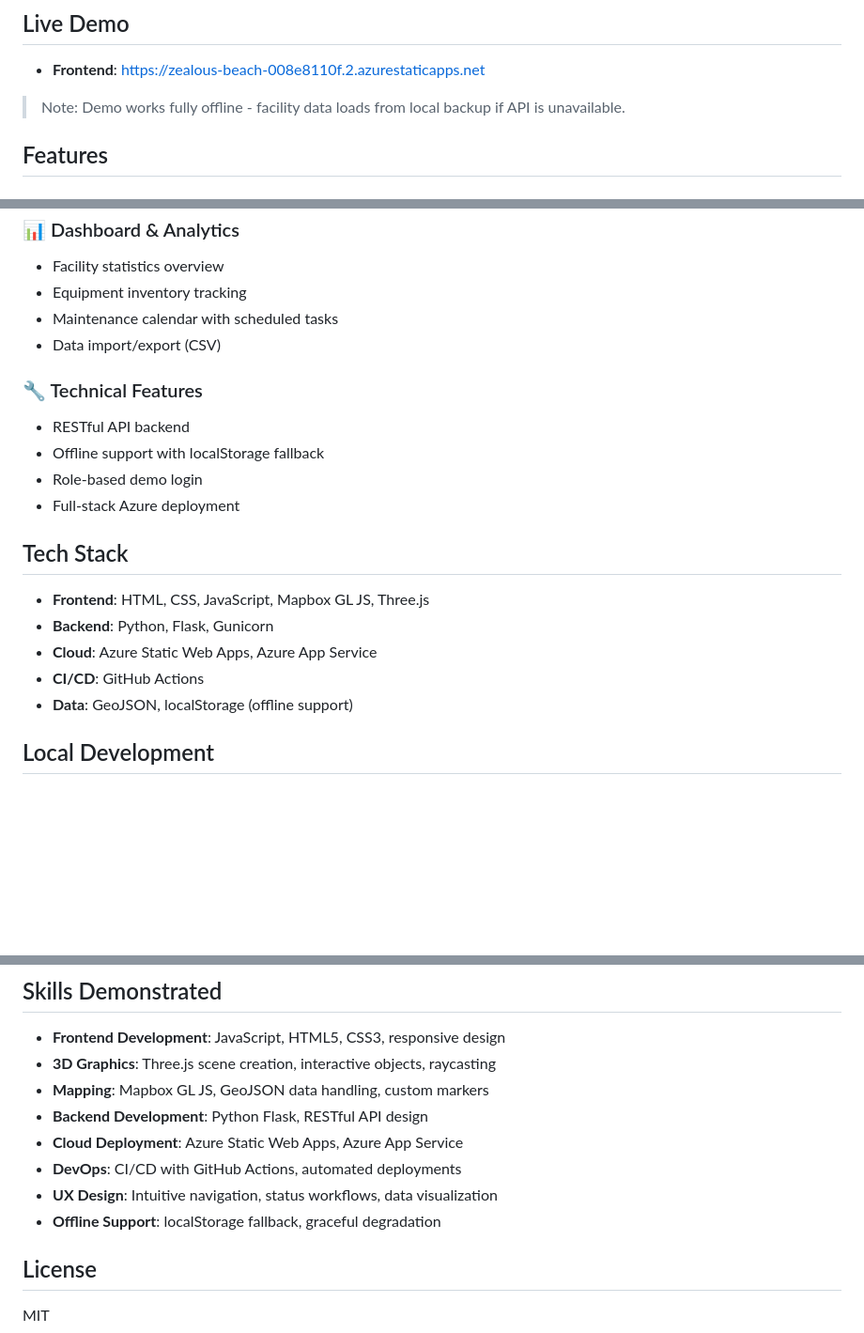
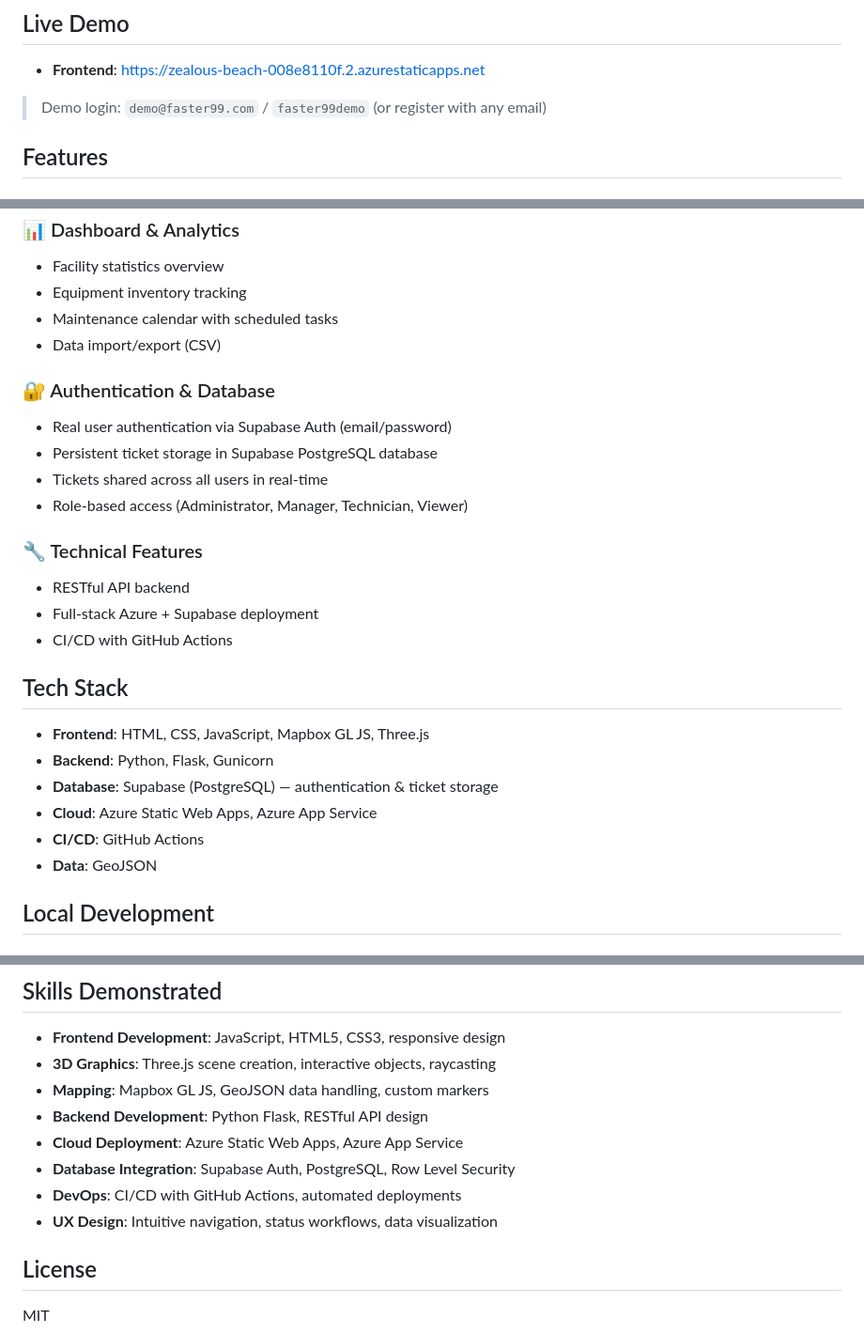
Before and after one commit to rhulucas/dhl-fm-mapping-tool, a Markdown page: README.md, 3 parts joined by grey strips. Shown at 94% size. Drawn GitHub-style; blank space fills up the shorter version.

Commit message:
Update README with Supabase integration details and demo credentials

```diff
--- a/README.md
+++ b/README.md
@@ -6,7 +6,7 @@ An interactive facility management mapping tool built with Mapbox GL JS and Thre
 
 - **Frontend**: https://zealous-beach-008e8110f.2.azurestaticapps.net
 
-> Note: Demo works fully offline - facility data loads from local backup if API is unavailable.
+> Demo login: `demo@faster99.com` / `faster99demo` (or register with any email)
 
 ## Features
 
@@ -33,19 +33,25 @@ An interactive facility management mapping tool built with Mapbox GL JS and Thre
 - Maintenance calendar with scheduled tasks
 - Data import/export (CSV)
 
+### 🔐 Authentication & Database
+- Real user authentication via Supabase Auth (email/password)
+- Persistent ticket storage in Supabase PostgreSQL database
+- Tickets shared across all users in real-time
+- Role-based access (Administrator, Manager, Technician, Viewer)
+
 ### 🔧 Technical Features
 - RESTful API backend
-- Offline support with localStorage fallback
-- Role-based demo login
-- Full-stack Azure deployment
+- Full-stack Azure + Supabase deployment
+- CI/CD with GitHub Actions
 
 ## Tech Stack
 
 - **Frontend**: HTML, CSS, JavaScript, Mapbox GL JS, Three.js
 - **Backend**: Python, Flask, Gunicorn
+- **Database**: Supabase (PostgreSQL) — authentication & ticket storage
 - **Cloud**: Azure Static Web Apps, Azure App Service
 - **CI/CD**: GitHub Actions
-- **Data**: GeoJSON, localStorage (offline support)
+- **Data**: GeoJSON
 
 ## Local Development
 
@@ -126,9 +132,9 @@ API will be available at http://localhost:5000
 - **Mapping**: Mapbox GL JS, GeoJSON data handling, custom markers
 - **Backend Development**: Python Flask, RESTful API design
 - **Cloud Deployment**: Azure Static Web Apps, Azure App Service
+- **Database Integration**: Supabase Auth, PostgreSQL, Row Level Security
 - **DevOps**: CI/CD with GitHub Actions, automated deployments
 - **UX Design**: Intuitive navigation, status workflows, data visualization
-- **Offline Support**: localStorage fallback, graceful degradation
 
 ## License
 
```
